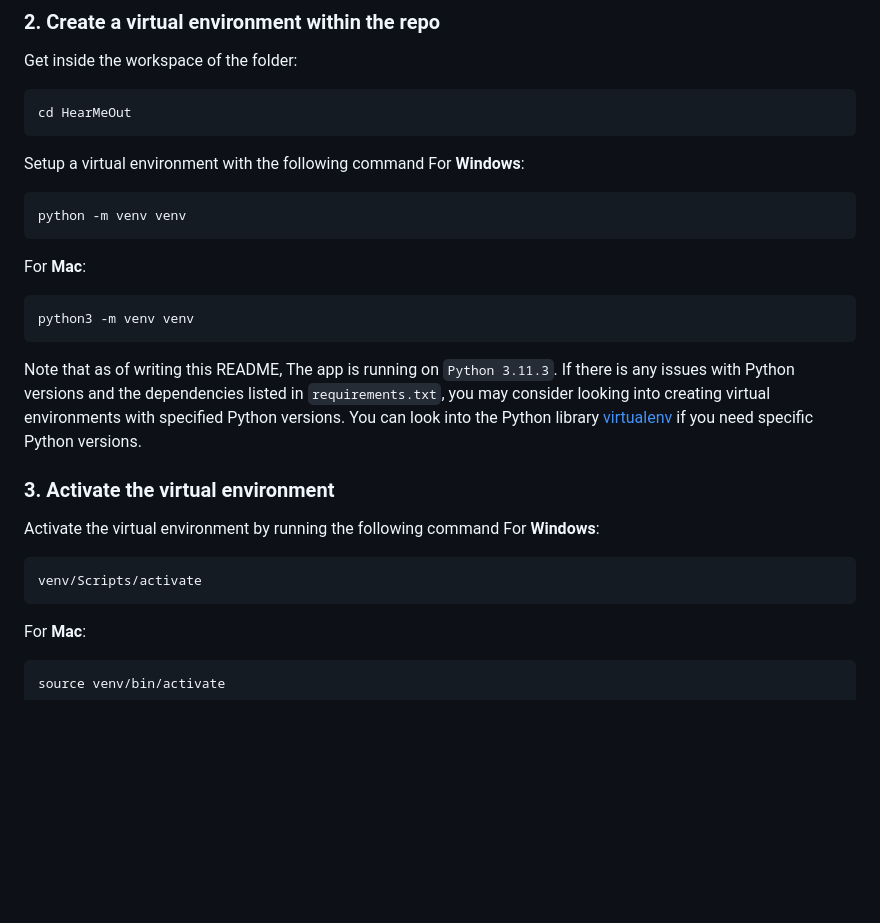
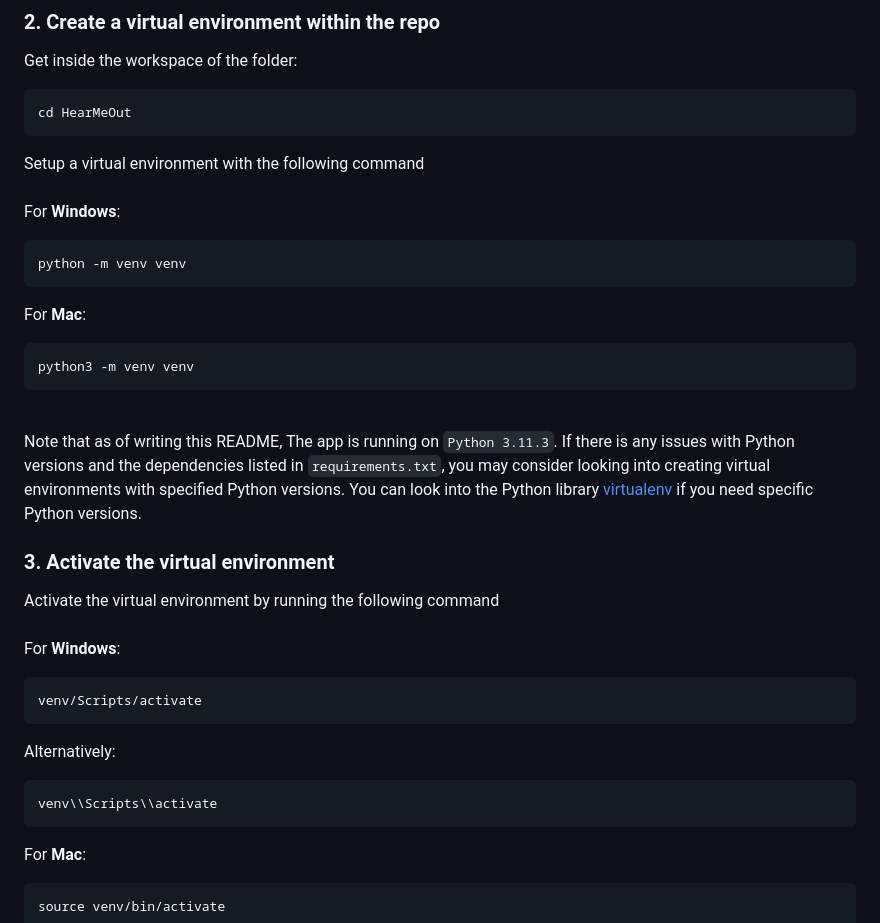
Before and after one commit to YZDavid/HearMeOut, a Markdown page: README.md, the part around the change printed below. GitHub-like rendering; blank space fills up the shorter version.

````diff
--- a/README.md
+++ b/README.md
@@ -25,6 +26,7 @@ Get inside the workspace of the folder:
 cd HearMeOut
 ```
 Setup a virtual environment with the following command
+\
 For **Windows**:
 ```
 python -m venv venv
@@ -33,6 +35,7 @@ For **Mac**:
 ```
 python3 -m venv venv
 ```
+\
 Note that as of writing this README, The app is running on `Python 3.11.3`. If there is any issues with Python versions and the dependencies listed in `requirements.txt`,
 you may consider looking into creating virtual environments with specified Python versions. You can look into the Python library [virtualenv](https://virtualenv.pypa.io/en/latest/)
 if you need specific Python versions.
@@ -40,9 +43,14 @@ if you need specific Python versions.
 ### 3. Activate the virtual environment
 
 Activate the virtual environment by running the following command
+\
 For **Windows**:
 ```
 venv/Scripts/activate
+```
+Alternatively:
+```
+venv\\Scripts\\activate
 ```
 For **Mac**:
 ```
````
Also changed, not shown: other parts of README.md (+12 -2 lines).
